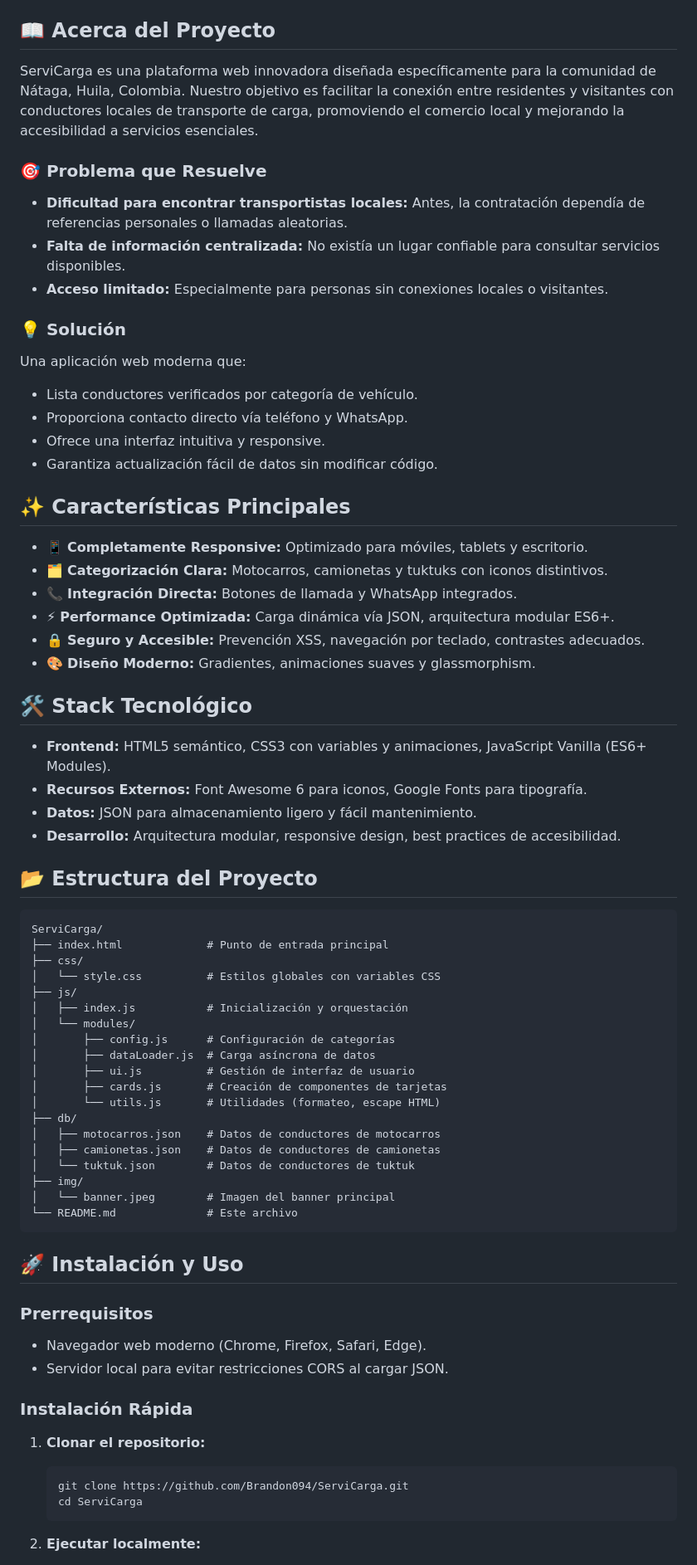
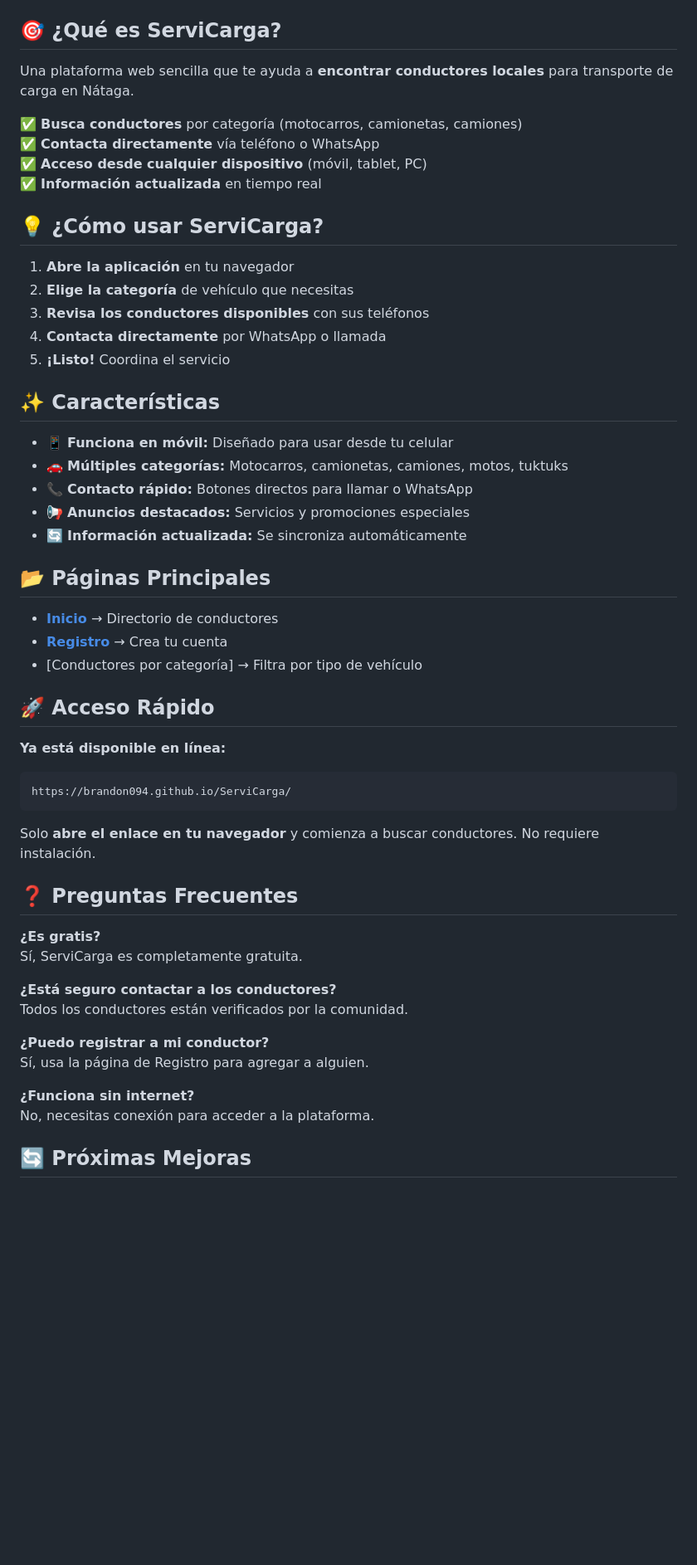
Before and after one commit to Brandon094/ServiCarga, a Markdown page: README.md, the part around one of its changes. Shown at 83% size. Rendered like a GitHub page; blank space fills up the shorter version.

Commit message:
Actualizacion del readme

````diff
--- a/README.md
+++ b/README.md
@@ -6,79 +7,58 @@
 [![License](https://img.shields.io/badge/License-MIT-blue.svg)](LICENSE)
 
-## 📖 Acerca del Proyecto
+## 🎯 ¿Qué es ServiCarga?
 
-ServiCarga es una plataforma web innovadora diseñada específicamente para la comunidad de Nátaga, Huila, Colombia. Nuestro objetivo es facilitar la conexión entre residentes y visitantes con conductores locales de transporte de carga, promoviendo el comercio local y mejorando la accesibilidad a servicios esenciales.
+Una plataforma web sencilla que te ayuda a **encontrar conductores locales** para transporte de carga en Nátaga.
 
-### 🎯 Problema que Resuelve
+✅ **Busca conductores** por categoría (motocarros, camionetas, camiones)
+✅ **Contacta directamente** vía teléfono o WhatsApp
+✅ **Acceso desde cualquier dispositivo** (móvil, tablet, PC)
+✅ **Información actualizada** en tiempo real
 
-- **Dificultad para encontrar transportistas locales:** Antes, la contratación dependía de referencias personales o llamadas aleatorias.
-- **Falta de información centralizada:** No existía un lugar confiable para consultar servicios disponibles.
-- **Acceso limitado:** Especialmente para personas sin conexiones locales o visitantes.
+## 💡 ¿Cómo usar ServiCarga?
 
-### 💡 Solución
+1. **Abre la aplicación** en tu navegador
+2. **Elige la categoría** de vehículo que necesitas
+3. **Revisa los conductores disponibles** con sus teléfonos
+4. **Contacta directamente** por WhatsApp o llamada
+5. **¡Listo!** Coordina el servicio
 
-Una aplicación web moderna que:
+## ✨ Características
 
-- Lista conductores verificados por categoría de vehículo.
-- Proporciona contacto directo vía teléfono y WhatsApp.
-- Ofrece una interfaz intuitiva y responsive.
-- Garantiza actualización fácil de datos sin modificar código.
+- 📱 **Funciona en móvil:** Diseñado para usar desde tu celular
+- 🚗 **Múltiples categorías:** Motocarros, camionetas, camiones, motos, tuktuks
+- 📞 **Contacto rápido:** Botones directos para llamar o WhatsApp
+- 📢 **Anuncios destacados:** Servicios y promociones especiales
+- 🔄 **Información actualizada:** Se sincroniza automáticamente
 
-## ✨ Características Principales
+## 📂 Páginas Principales
 
-- 📱 **Completamente Responsive:** Optimizado para móviles, tablets y escritorio.
-- 🗂️ **Categorización Clara:** Motocarros, camionetas y tuktuks con iconos distintivos.
-- 📞 **Integración Directa:** Botones de llamada y WhatsApp integrados.
-- ⚡ **Performance Optimizada:** Carga dinámica vía JSON, arquitectura modular ES6+.
-- 🔒 **Seguro y Accesible:** Prevención XSS, navegación por teclado, contrastes adecuados.
-- 🎨 **Diseño Moderno:** Gradientes, animaciones suaves y glassmorphism.
+- **[Inicio](index.html)** → Directorio de conductores
+- **[Registro](pages/register.html)** → Crea tu cuenta
+- [Conductores por categoría] → Filtra por tipo de vehículo
 
-## 🛠️ Stack Tecnológico
+## 🚀 Acceso Rápido
 
-- **Frontend:** HTML5 semántico, CSS3 con variables y animaciones, JavaScript Vanilla (ES6+ Modules).
-- **Recursos Externos:** Font Awesome 6 para iconos, Google Fonts para tipografía.
-- **Datos:** JSON para almacenamiento ligero y fácil mantenimiento.
-- **Desarrollo:** Arquitectura modular, responsive design, best practices de accesibilidad.
-
-## 📂 Estructura del Proyecto
-
-```text
-ServiCarga/
-├── index.html             # Punto de entrada principal
-├── css/
-│   └── style.css          # Estilos globales con variables CSS
-├── js/
-│   ├── index.js           # Inicialización y orquestación
-│   └── modules/
-│       ├── config.js      # Configuración de categorías
-│       ├── dataLoader.js  # Carga asíncrona de datos
-│       ├── ui.js          # Gestión de interfaz de usuario
-│       ├── cards.js       # Creación de componentes de tarjetas
-│       └── utils.js       # Utilidades (formateo, escape HTML)
-├── db/
-│   ├── motocarros.json    # Datos de conductores de motocarros
-│   ├── camionetas.json    # Datos de conductores de camionetas
-│   └── tuktuk.json        # Datos de conductores de tuktuk
-├── img/
-│   └── banner.jpeg        # Imagen del banner principal
-└── README.md              # Este archivo
+**Ya está disponible en línea:**
+```
+https://brandon094.github.io/ServiCarga/
 ```
 
-## 🚀 Instalación y Uso
+Solo **abre el enlace en tu navegador** y comienza a buscar conductores. No requiere instalación.
 
-### Prerrequisitos
+## ❓ Preguntas Frecuentes
 
-- Navegador web moderno (Chrome, Firefox, Safari, Edge).
-- Servidor local para evitar restricciones CORS al cargar JSON.
+**¿Es gratis?**
+Sí, ServiCarga es completamente gratuita.
 
-### Instalación Rápida
+**¿Está seguro contactar a los conductores?**
+Todos los conductores están verificados por la comunidad.
 
-1. **Clonar el repositorio:**
+**¿Puedo registrar a mi conductor?**
+Sí, usa la página de Registro para agregar a alguien.
 
-   ```bash
-   git clone https://github.com/Brandon094/ServiCarga.git
-   cd ServiCarga
-   ```
+**¿Funciona sin internet?**
+No, necesitas conexión para acceder a la plataforma.
 
-2. **Ejecutar localmente:**
+## 🔄 Próximas Mejoras
 
````
Also changed, not shown: other parts of README.md (+15 -59 lines).
